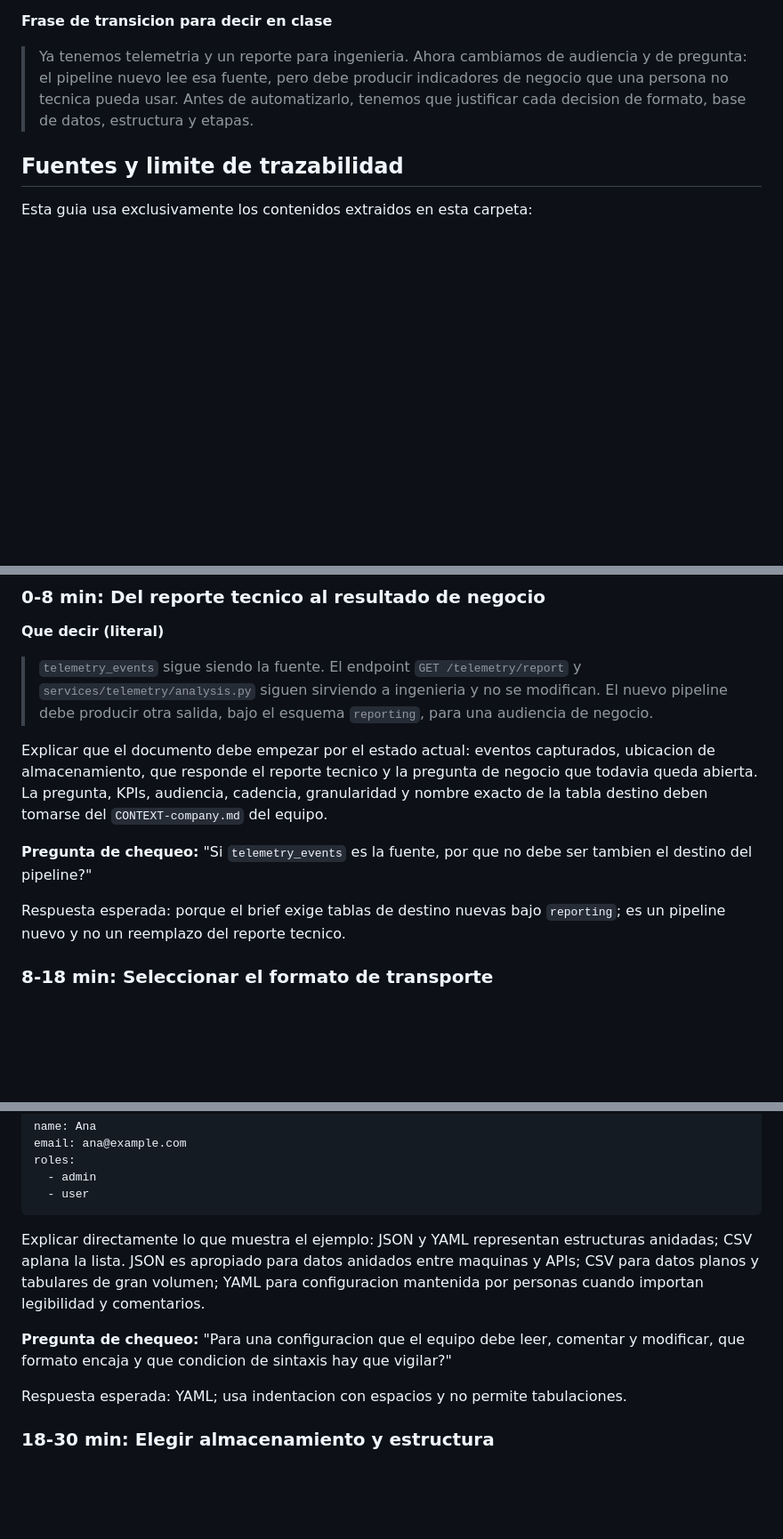
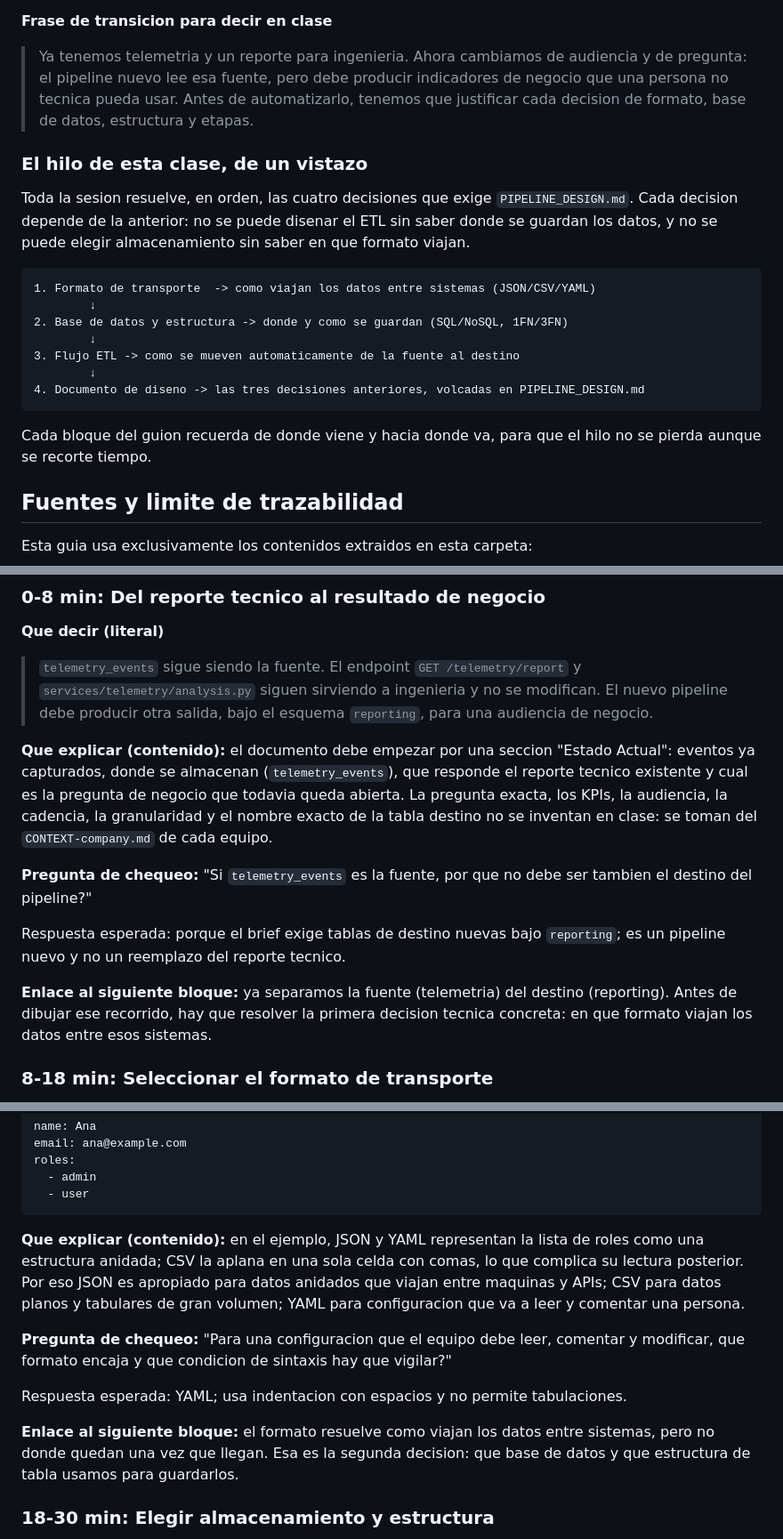
Before and after one commit to 4GeeksAcademy/dsmora-aie-pt-02, a Markdown page: class_48/resume_01.md, 3 parts joined by grey strips. Shown at 89% size. GitHub-like rendering; blank space fills up the shorter version.

Commit message:
docs: strengthen class_48 narrative thread and inline explanations

````diff
--- a/class_48/resume_01.md
+++ b/class_48/resume_01.md
@@ -7,6 +7,22 @@ En las clases previas se capturaron eventos de telemetria, se almacenaron en `te
 **Frase de transicion para decir en clase**
 
 > Ya tenemos telemetria y un reporte para ingenieria. Ahora cambiamos de audiencia y de pregunta: el pipeline nuevo lee esa fuente, pero debe producir indicadores de negocio que una persona no tecnica pueda usar. Antes de automatizarlo, tenemos que justificar cada decision de formato, base de datos, estructura y etapas.
+
+### El hilo de esta clase, de un vistazo
+
+Toda la sesion resuelve, en orden, las cuatro decisiones que exige `PIPELINE_DESIGN.md`. Cada decision depende de la anterior: no se puede disenar el ETL sin saber donde se guardan los datos, y no se puede elegir almacenamiento sin saber en que formato viajan.
+
+```text
+1. Formato de transporte  -> como viajan los datos entre sistemas (JSON/CSV/YAML)
+        ↓
+2. Base de datos y estructura -> donde y como se guardan (SQL/NoSQL, 1FN/3FN)
+        ↓
+3. Flujo ETL -> como se mueven automaticamente de la fuente al destino
+        ↓
+4. Documento de diseno -> las tres decisiones anteriores, volcadas en PIPELINE_DESIGN.md
+```
+
+Cada bloque del guion recuerda de donde viene y hacia donde va, para que el hilo no se pierda aunque se recorte tiempo.
 
 ## Fuentes y limite de trazabilidad
 
@@ -65,11 +81,13 @@ La version extendida usa los 15 minutos adicionales para resolver los escenarios
 
 > `telemetry_events` sigue siendo la fuente. El endpoint `GET /telemetry/report` y `services/telemetry/analysis.py` siguen sirviendo a ingenieria y no se modifican. El nuevo pipeline debe producir otra salida, bajo el esquema `reporting`, para una audiencia de negocio.
 
-Explicar que el documento debe empezar por el estado actual: eventos capturados, ubicacion de almacenamiento, que responde el reporte tecnico y la pregunta de negocio que todavia queda abierta. La pregunta, KPIs, audiencia, cadencia, granularidad y nombre exacto de la tabla destino deben tomarse del `CONTEXT-company.md` del equipo.
+**Que explicar (contenido):** el documento debe empezar por una seccion "Estado Actual": eventos ya capturados, donde se almacenan (`telemetry_events`), que responde el reporte tecnico existente y cual es la pregunta de negocio que todavia queda abierta. La pregunta exacta, los KPIs, la audiencia, la cadencia, la granularidad y el nombre exacto de la tabla destino no se inventan en clase: se toman del `CONTEXT-company.md` de cada equipo.
 
 **Pregunta de chequeo:** "Si `telemetry_events` es la fuente, por que no debe ser tambien el destino del pipeline?"
 
 Respuesta esperada: porque el brief exige tablas de destino nuevas bajo `reporting`; es un pipeline nuevo y no un reemplazo del reporte tecnico.
+
+**Enlace al siguiente bloque:** ya separamos la fuente (telemetria) del destino (reporting). Antes de dibujar ese recorrido, hay que resolver la primera decision tecnica concreta: en que formato viajan los datos entre esos sistemas.
 
 ### 8-18 min: Seleccionar el formato de transporte
 
@@ -104,11 +122,13 @@ roles:
   - user
 ```
 
-Explicar directamente lo que muestra el ejemplo: JSON y YAML representan estructuras anidadas; CSV aplana la lista. JSON es apropiado para datos anidados entre maquinas y APIs; CSV para datos planos y tabulares de gran volumen; YAML para configuracion mantenida por personas cuando importan legibilidad y comentarios.
+**Que explicar (contenido):** en el ejemplo, JSON y YAML representan la lista de roles como una estructura anidada; CSV la aplana en una sola celda con comas, lo que complica su lectura posterior. Por eso JSON es apropiado para datos anidados que viajan entre maquinas y APIs; CSV para datos planos y tabulares de gran volumen; YAML para configuracion que va a leer y comentar una persona.
 
 **Pregunta de chequeo:** "Para una configuracion que el equipo debe leer, comentar y modificar, que formato encaja y que condicion de sintaxis hay que vigilar?"
 
 Respuesta esperada: YAML; usa indentacion con espacios y no permite tabulaciones.
+
+**Enlace al siguiente bloque:** el formato resuelve como viajan los datos entre sistemas, pero no donde quedan una vez que llegan. Esa es la segunda decision: que base de datos y que estructura de tabla usamos para guardarlos.
 
 ### 18-30 min: Elegir almacenamiento y estructura
 
````
Also changed, not shown: other parts of class_48/resume_01.md (+5 -1 lines).
